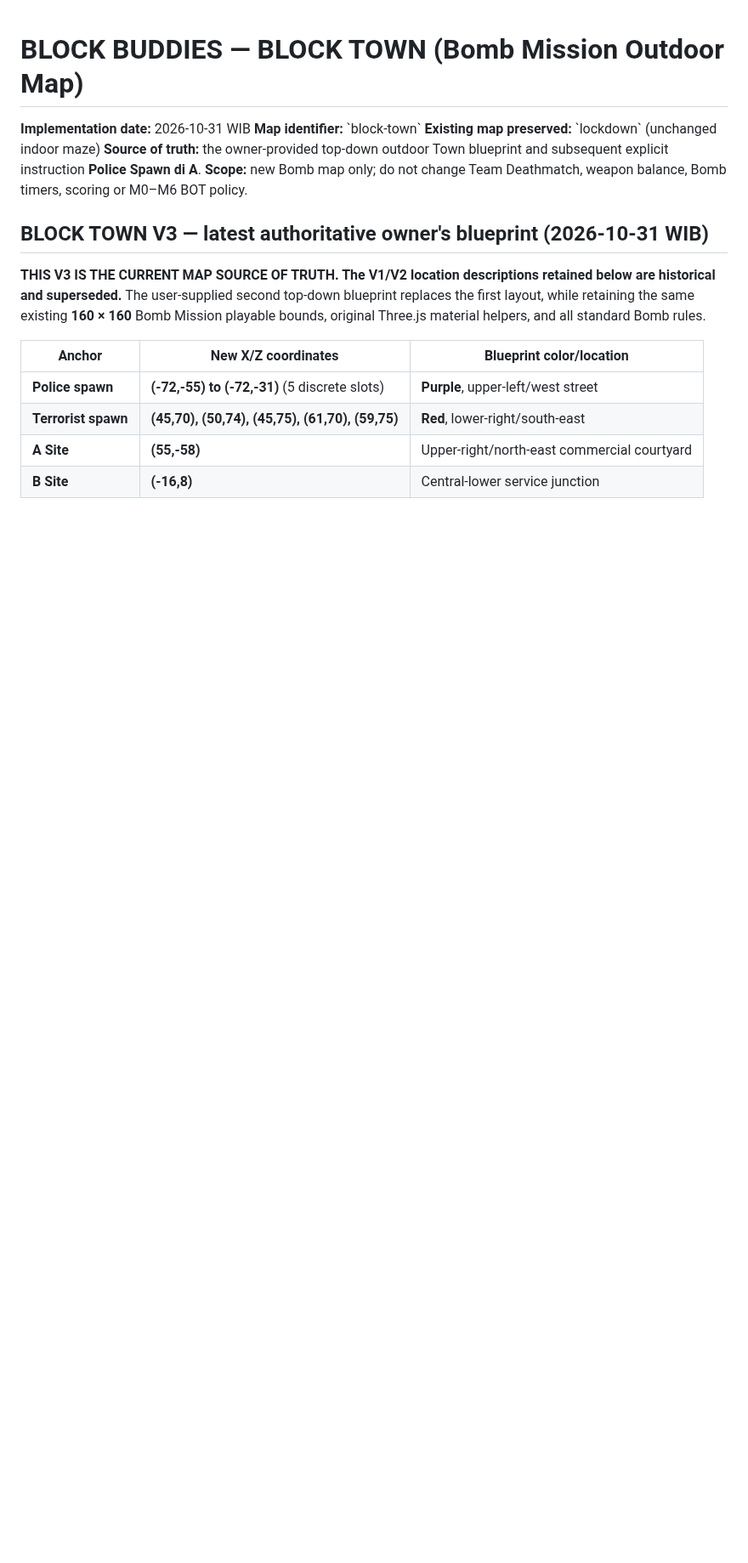
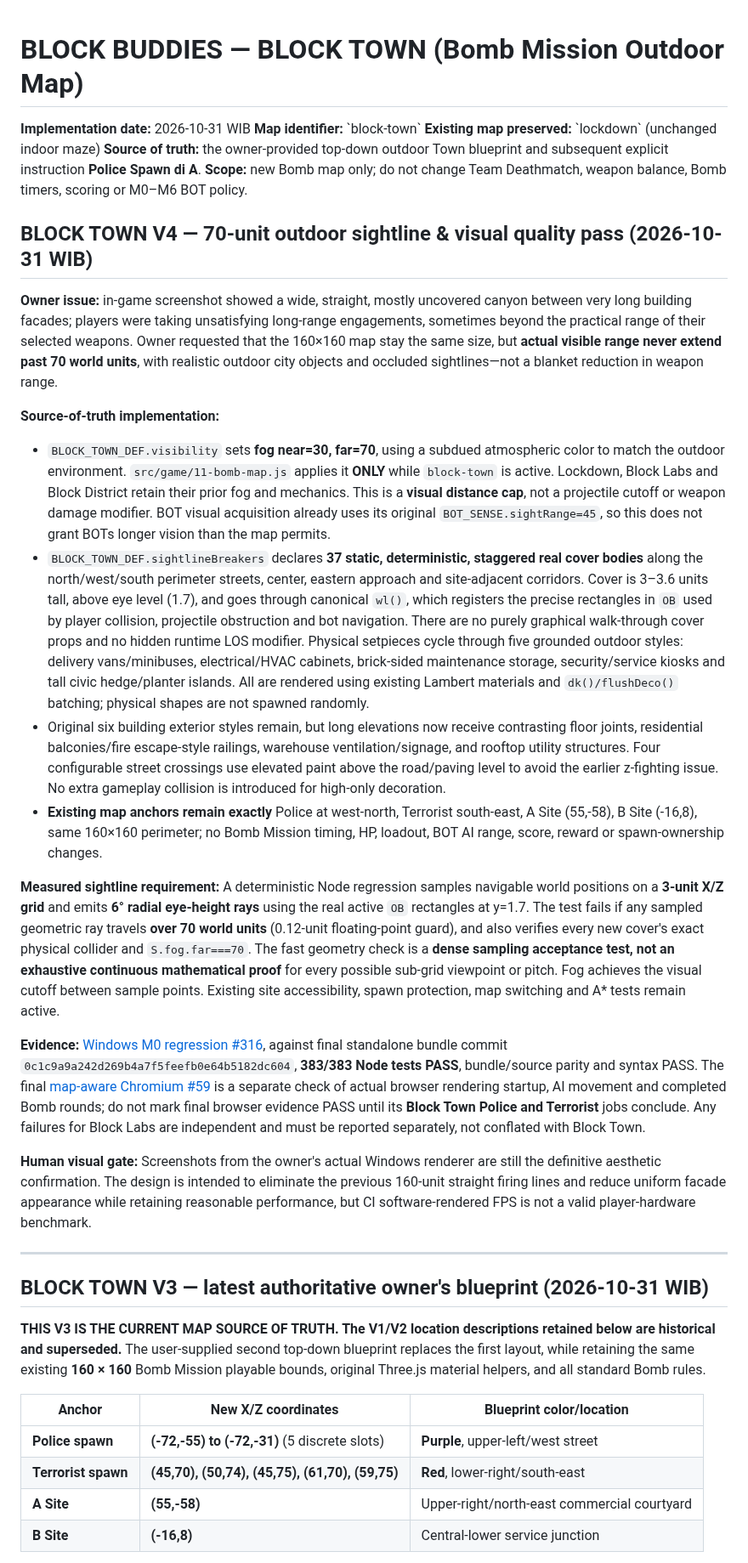
Before and after one commit to Heynode92/blockbudies, a Markdown page: docs/BLOCK_TOWN_IMPLEMENTATION.md, the part around the change. Shown at 85% size. Drawn GitHub-style; blank space fills up the shorter version.

Commit message:
docs(block-town): document V4 70-unit visual cap, measured hard-cover LOS and test limits

```diff
--- a/docs/BLOCK_TOWN_IMPLEMENTATION.md
+++ b/docs/BLOCK_TOWN_IMPLEMENTATION.md
@@ -5,6 +5,24 @@
 **Existing map preserved:** \`lockdown\` (unchanged indoor maze)
 **Source of truth:** the owner-provided top-down outdoor Town blueprint and subsequent explicit instruction **Police Spawn di A**.
 **Scope:** new Bomb map only; do not change Team Deathmatch, weapon balance, Bomb timers, scoring or M0–M6 BOT policy.
+
+## BLOCK TOWN V4 — 70-unit outdoor sightline & visual quality pass (2026-10-31 WIB)
+
+**Owner issue:** in-game screenshot showed a wide, straight, mostly uncovered canyon between very long building facades; players were taking unsatisfying long-range engagements, sometimes beyond the practical range of their selected weapons. Owner requested that the 160×160 map stay the same size, but **actual visible range never extend past 70 world units**, with realistic outdoor city objects and occluded sightlines—not a blanket reduction in weapon range.
+
+**Source-of-truth implementation:**
+- `BLOCK_TOWN_DEF.visibility` sets **fog near=30, far=70**, using a subdued atmospheric color to match the outdoor environment. `src/game/11-bomb-map.js` applies it **ONLY** while `block-town` is active. Lockdown, Block Labs and Block District retain their prior fog and mechanics. This is a **visual distance cap**, not a projectile cutoff or weapon damage modifier. BOT visual acquisition already uses its original `BOT_SENSE.sightRange=45`, so this does not grant BOTs longer vision than the map permits.
+- `BLOCK_TOWN_DEF.sightlineBreakers` declares **37 static, deterministic, staggered real cover bodies** along the north/west/south perimeter streets, center, eastern approach and site-adjacent corridors. Cover is 3–3.6 units tall, above eye level (1.7), and goes through canonical `wl()`, which registers the precise rectangles in `OB` used by player collision, projectile obstruction and bot navigation. There are no purely graphical walk-through cover props and no hidden runtime LOS modifier. Physical setpieces cycle through five grounded outdoor styles: delivery vans/minibuses, electrical/HVAC cabinets, brick-sided maintenance storage, security/service kiosks and tall civic hedge/planter islands. All are rendered using existing Lambert materials and `dk()/flushDeco()` batching; physical shapes are not spawned randomly.
+- Original six building exterior styles remain, but long elevations now receive contrasting floor joints, residential balconies/fire escape-style railings, warehouse ventilation/signage, and rooftop utility structures. Four configurable street crossings use elevated paint above the road/paving level to avoid the earlier z-fighting issue. No extra gameplay collision is introduced for high-only decoration.
+- **Existing map anchors remain exactly** Police at west-north, Terrorist south-east, A Site (55,-58), B Site (-16,8), same 160×160 perimeter; no Bomb Mission timing, HP, loadout, BOT AI range, score, reward or spawn-ownership changes.
+
+**Measured sightline requirement:** A deterministic Node regression samples navigable world positions on a **3-unit X/Z grid** and emits **6° radial eye-height rays** using the real active `OB` rectangles at y=1.7. The test fails if any sampled geometric ray travels **over 70 world units** (0.12-unit floating-point guard), and also verifies every new cover's exact physical collider and `S.fog.far===70`. The fast geometry check is a **dense sampling acceptance test, not an exhaustive continuous mathematical proof** for every possible sub-grid viewpoint or pitch. Fog achieves the visual cutoff between sample points. Existing site accessibility, spawn protection, map switching and A* tests remain active.
+
+**Evidence:** [Windows M0 regression #316](https://github.com/Heynode92/blockbudies/actions/runs/41193301789), against final standalone bundle commit `0c1c9a9a242d269b4a7f5feefb0e64b5182dc604`, **383/383 Node tests PASS**, bundle/source parity and syntax PASS. The final [map-aware Chromium #59](https://github.com/Heynode92/blockbudies/actions/runs/41193301729) is a separate check of actual browser rendering startup, AI movement and completed Bomb rounds; do not mark final browser evidence PASS until its **Block Town Police and Terrorist** jobs conclude. Any failures for Block Labs are independent and must be reported separately, not conflated with Block Town.
+
+**Human visual gate:** Screenshots from the owner's actual Windows renderer are still the definitive aesthetic confirmation. The design is intended to eliminate the previous 160-unit straight firing lines and reduce uniform facade appearance while retaining reasonable performance, but CI software-rendered FPS is not a valid player-hardware benchmark.
+
+---
 
 ## BLOCK TOWN V3 — latest authoritative owner's blueprint (2026-10-31 WIB)
 
```
